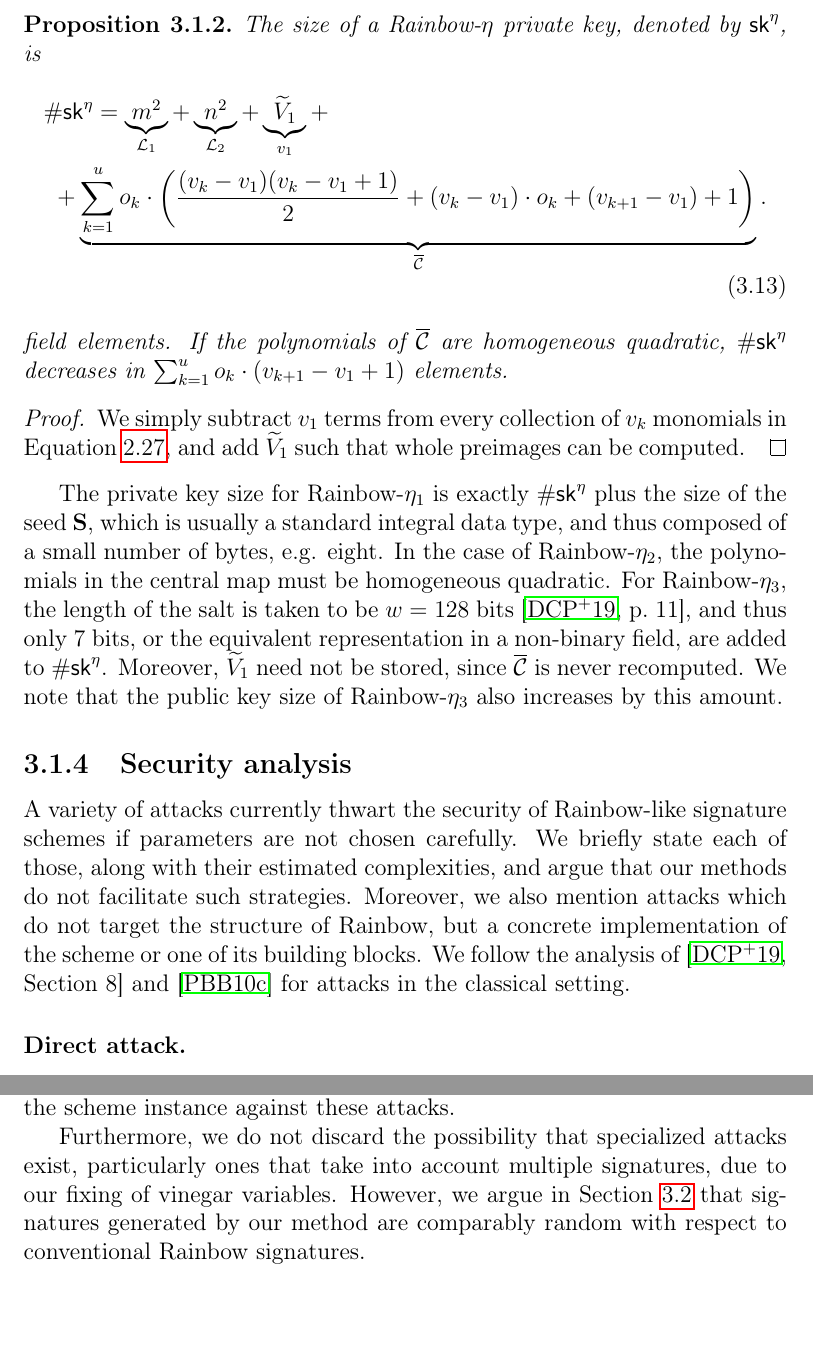
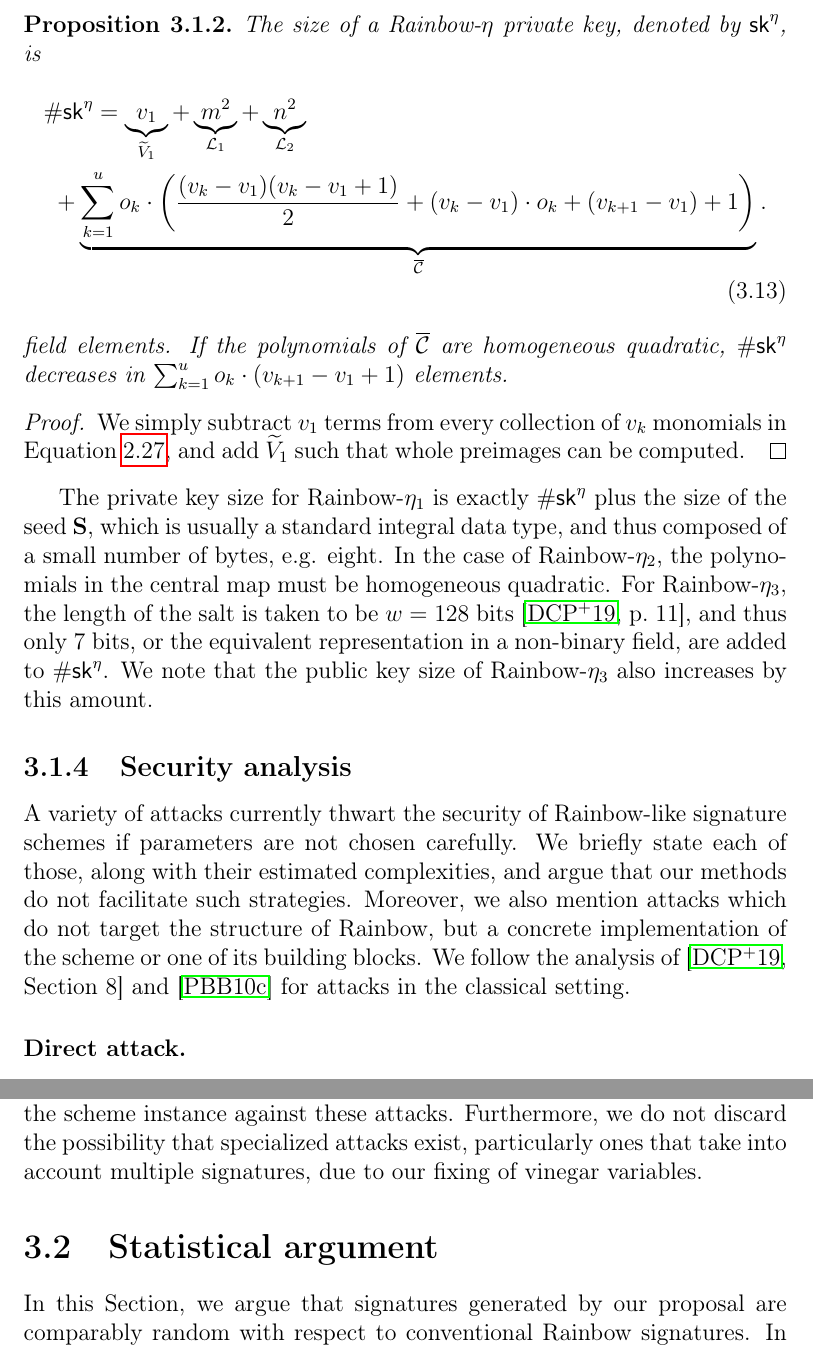
Before and after one commit to zambonin/msc, a LaTeX thesis (main.tex): two parts of pages 36 and 38 of 59, joined at a grey line, cut so that both start at the same text, the shorter picture padded with empty space. Compiled offline with pdfLaTeX.

Commit message:
overleaf_to_git: update main.tex from r11751 to r11774

```diff
--- a/main.tex
+++ b/main.tex
@@ -935,11 +935,11 @@ We are now able to discuss private key sizes. We note that all coefficients rela
 \begin{proposition}
   The size of a Rainbow-$\eta$ private key, denoted by $\mathsf{sk}^{\eta}$, is
   \begin{multline}
-  \#\mathsf{sk}^{\eta} = \underbrace{m^{2}}_{\mathcal{L}_{1}}
-    + \underbrace{n^{2}}_{\mathcal{L}_{2}}
-    + \underbrace{\widetilde{V}_{1}}_{v_{1}} + \\
-    + \underbrace{\sum_{k = 1}^{u} o_{k} \cdot \left( \frac{(v_{k} - v_{1})(v_{k} - v_{1} + 1)}{2}
-      + (v_{k} - v_{1}) \cdot o_{k} + (v_{k + 1} - v_{1}) + 1 \right)}_{\overline{\mathcal{C}}}.
+    \#\mathsf{sk}^{\eta} = \underbrace{v_{1}}_{\widetilde{V}_{1}}
+      + \underbrace{m^{2}}_{\mathcal{L}_{1}}
+      + \underbrace{n^{2}}_{\mathcal{L}_{2}} \\
+      + \underbrace{\sum_{k = 1}^{u} o_{k} \cdot \left( \frac{(v_{k} - v_{1})(v_{k} - v_{1} + 1)}{2}
+        + (v_{k} - v_{1}) \cdot o_{k} + (v_{k + 1} - v_{1}) + 1 \right)}_{\overline{\mathcal{C}}}.
   \end{multline}
   field elements. If the polynomials of $\overline{\mathcal{C}}$ are homogeneous quadratic, $\#\mathsf{sk}^{\eta}$ decreases in $\sum_{k = 1}^{u} o_{k} \cdot (v_{k + 1} - v_{1} + 1)$ elements.
 \end{proposition}
@@ -947,7 +947,7 @@ We are now able to discuss private key sizes. We note that all coefficients rela
   We simply subtract $v_{1}$ terms from every collection of $v_{k}$ monomials in Equation~\ref{eq:sk-size-rainbow}, and add $\widetilde{V}_{1}$ such that whole preimages can be computed.
 \end{proof}
 
-The private key size for Rainbow-$\eta_{1}$ is exactly $\#\mathsf{sk}^{\eta}$ plus the size of the seed $\mathbf{S}$, which is usually a standard integral data type, and thus composed of a small number of bytes, e.g. eight. In the case of Rainbow-$\eta_{2}$, the polynomials in the central map must be homogeneous quadratic. For Rainbow-$\eta_{3}$, the length of the salt is taken to be $w = 128$ bits~\cite[p.~11]{Ding:201901}, and thus only $7$ bits, or the equivalent representation in a non-binary field, are added to $\#\mathsf{sk}^{\eta}$. Moreover, $\widetilde{V}_{1}$ need not be stored, since $\overline{\mathcal{C}}$ is never recomputed. We note that the public key size of Rainbow-$\eta_{3}$ also increases by this amount.
+The private key size for Rainbow-$\eta_{1}$ is exactly $\#\mathsf{sk}^{\eta}$ plus the size of the seed $\mathbf{S}$, which is usually a standard integral data type, and thus composed of a small number of bytes, e.g. eight. In the case of Rainbow-$\eta_{2}$, the polynomials in the central map must be homogeneous quadratic. For Rainbow-$\eta_{3}$, the length of the salt is taken to be $w = 128$ bits~\cite[p.~11]{Ding:201901}, and thus only $7$ bits, or the equivalent representation in a non-binary field, are added to $\#\mathsf{sk}^{\eta}$. We note that the public key size of Rainbow-$\eta_{3}$ also increases by this amount.
 
 \subsection{Security analysis}\label{subsec:analysis}
 
@@ -981,13 +981,11 @@ Since only the message digest is signed in the case of multivariate signature sc
 
 We remark that none of our proposed Rainbow variants, as well as the original scheme, present constant time signature generation algorithms. It has been demonstrated that private keys can be recovered through correlation power analysis~\cite{Park:201808}. A secure implementation is only given in the NIST standardization second round submission of Rainbow~\cite{Ding:201901}. Moreover, in Rainbow-$\eta_2$, a considerable amount of computation is added to the signature algorithm when one of the systems is not solvable. In a chosen message attack, one may observe the time spent on multiple signature generation steps and easily check if the linear systems are solvable, thus obtaining information about the central map. Although there are no known attacks that make use of this technique, it is possible that there may exist information leaks of this kind when applying our methods to Rainbow-like schemes.
 
-We note that most attacks look for special structures within the private key. While our methods indeed modify the private key representation, it is still present in its entirety on the public key composition, which is the only information available to malicious entities that can be possibly used to forge signatures. We thus suggest that the right choice of parameters is made whenever our methods are applied, according to~\cite{Petzoldt:201005}, to protect the scheme instance against these attacks.
-
-Furthermore, we do not discard the possibility that specialized attacks exist, particularly ones that take into account multiple signatures, due to our fixing of vinegar variables. However, we argue in Section~\ref{sec:stats} that signatures generated by our method are comparably random with respect to conventional Rainbow signatures.
+We note that most attacks look for special structures within the private key. While our methods indeed modify the private key representation, it is still present in its entirety on the public key composition, which is the only information available to malicious entities that can be possibly used to forge signatures. We thus suggest that the right choice of parameters is made whenever our methods are applied, according to~\cite{Petzoldt:201005}, to protect the scheme instance against these attacks. Furthermore, we do not discard the possibility that specialized attacks exist, particularly ones that take into account multiple signatures, due to our fixing of vinegar variables.
 
 \section{Statistical argument}\label{sec:stats}
 
-In Subsection~\ref{subsec:invert}, we look into the probability of matrices with elements in finite fields being invertible. In Subsection~\ref{subsec:similar}, we present a structural analysis of signatures created by our method.
+In this Section, we argue that signatures generated by our proposal are comparably random with respect to conventional Rainbow signatures. In Subsection~\ref{subsec:invert}, we look into the probability of matrices with elements in finite fields being invertible. In Subsection~\ref{subsec:similar}, we present a structural analysis of signatures created by our method.
 
 \subsection{Invertibility of the central map}\label{subsec:invert}
 
```
Also changed, not shown: main.tex (2 more changed lines).
